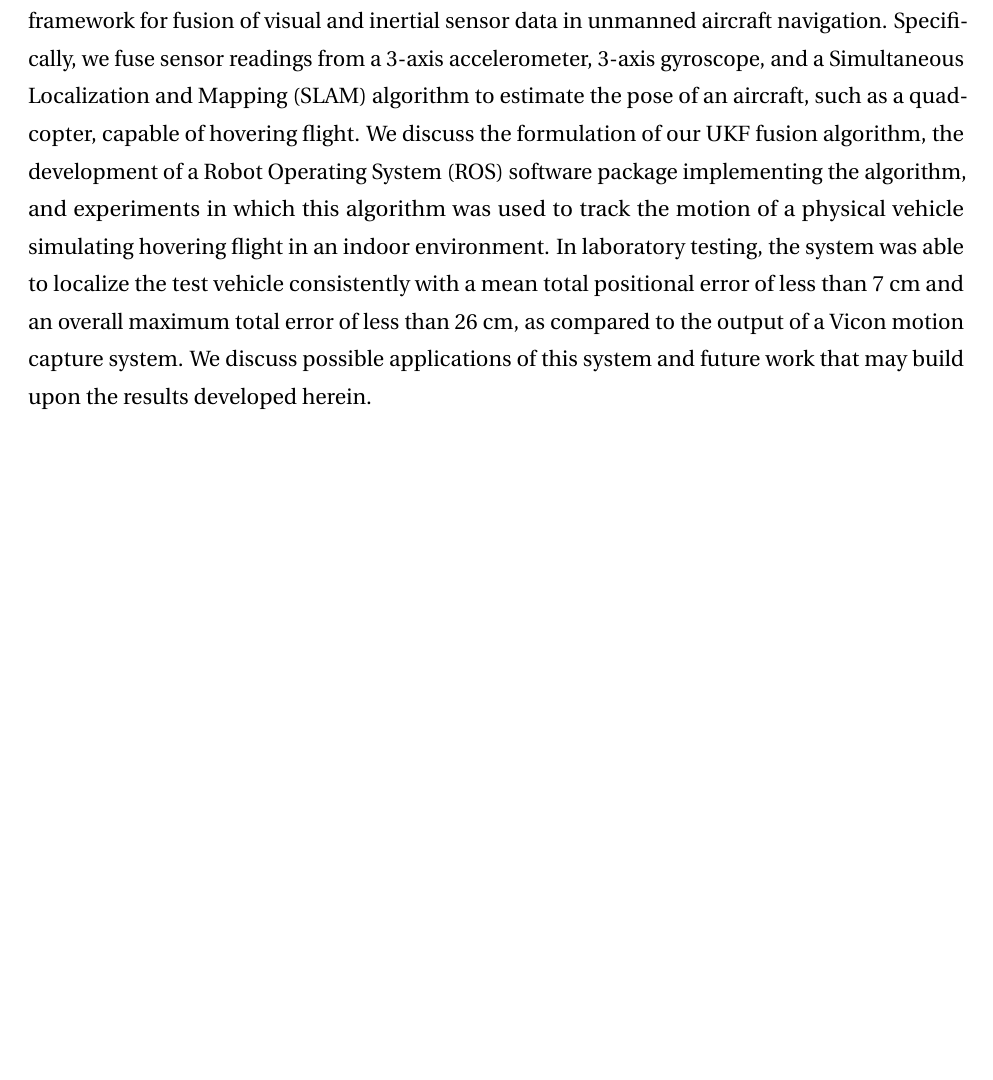
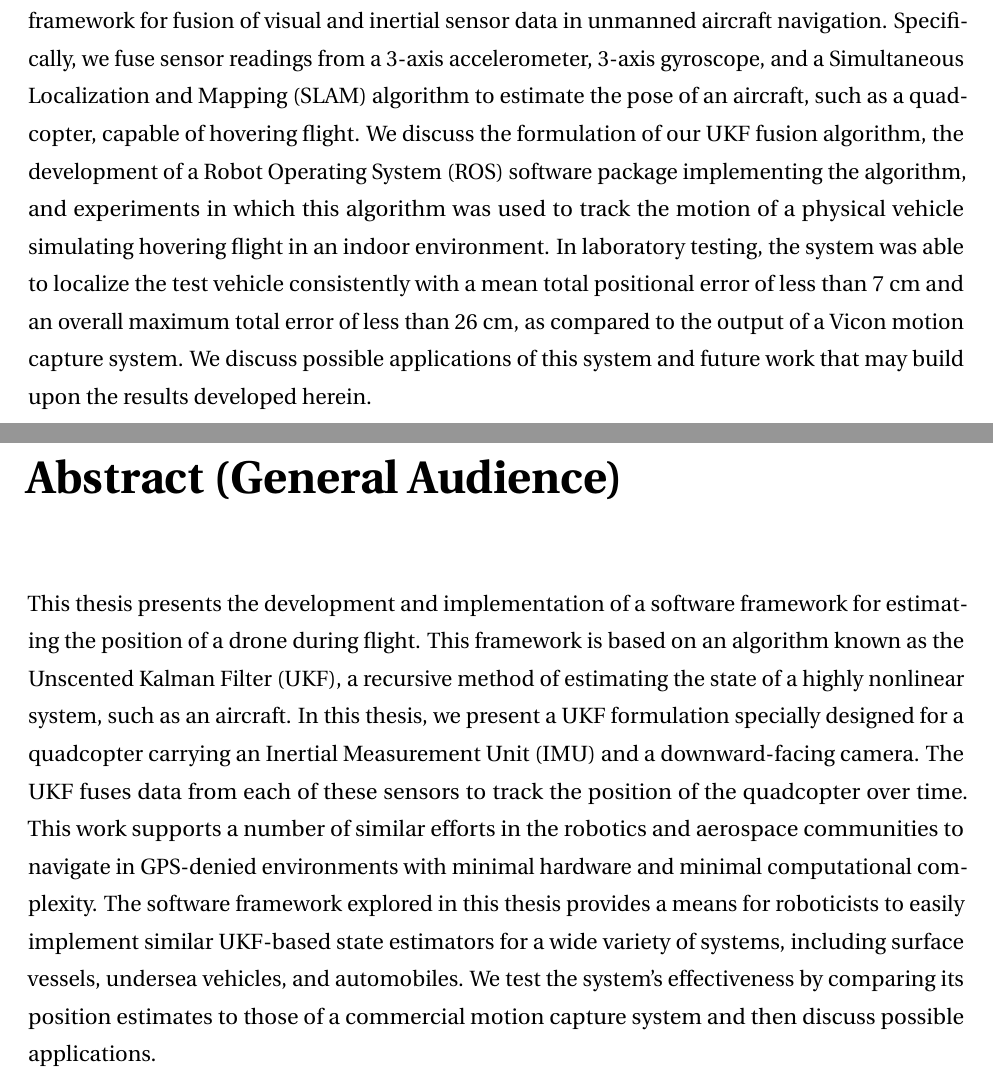
Before and after one commit to josheddy/ms_thesis, a LaTeX thesis (main.tex, which reads Abstract.tex): part of page 2 of 92 before the commit and two parts of pages 2 and 3 of 93 after it, the two joined at a grey line, cut so that both start at the same text, the shorter picture padded with empty space. Compiled offline with pdfLaTeX.

Commit message:
Gen. Aud. abstract

```diff
--- a/Abstract.tex
+++ b/Abstract.tex
@@ -1,3 +1,13 @@
 \chapter*{Abstract}
 
 This thesis presents the formulation and implementation of an Unscented Kalman Filter (UKF) framework for fusion of visual and inertial sensor data in unmanned aircraft navigation. Specifically, we fuse sensor readings from a 3-axis accelerometer, 3-axis gyroscope, and a Simultaneous Localization and Mapping (SLAM) algorithm to estimate the pose of an aircraft, such as a quadcopter, capable of hovering flight. We discuss the formulation of our UKF fusion algorithm, the development of a Robot Operating System (ROS) software package implementing the algorithm, and experiments in which this algorithm was used to track the motion of a physical vehicle simulating hovering flight in an indoor environment. In laboratory testing, the system was able to localize the test vehicle consistently with a mean total positional error of less than 7~cm and an overall maximum total error of less than 26~cm, as compared to the output of a Vicon motion capture system. We discuss possible applications of this system and future work that may build upon the results developed herein.
+
+\thispagestyle{empty}
+
+\chapter*{Abstract (General Audience)}
+
+% Written in a non-specialist language with the aim of sharing the value, importance and broad impact of the research with the general public.
+
+This thesis presents the development and implementation of a software framework for estimating the position of a drone during flight. This framework is based on an algorithm known as the Unscented Kalman Filter (UKF), a recursive method of estimating the state of a highly nonlinear system, such as an aircraft. In this thesis, we present a UKF formulation specially designed for a quadcopter carrying an Inertial Measurement Unit (IMU) and a downward-facing camera. The UKF fuses data from each of these sensors to track the position of the quadcopter over time. This work supports a number of similar efforts in the robotics and aerospace communities to navigate in GPS-denied environments with minimal hardware and minimal computational complexity. The software framework explored in this thesis provides a means for roboticists to easily implement similar UKF-based state estimators for a wide variety of systems, including surface vessels, undersea vehicles, and automobiles. We test the system's effectiveness by comparing its position estimates to those of a commercial motion capture system and then discuss possible applications.
+
+\thispagestyle{empty}
```
Also changed, not shown: main.tex (+2 -1 lines), 11 other files.
